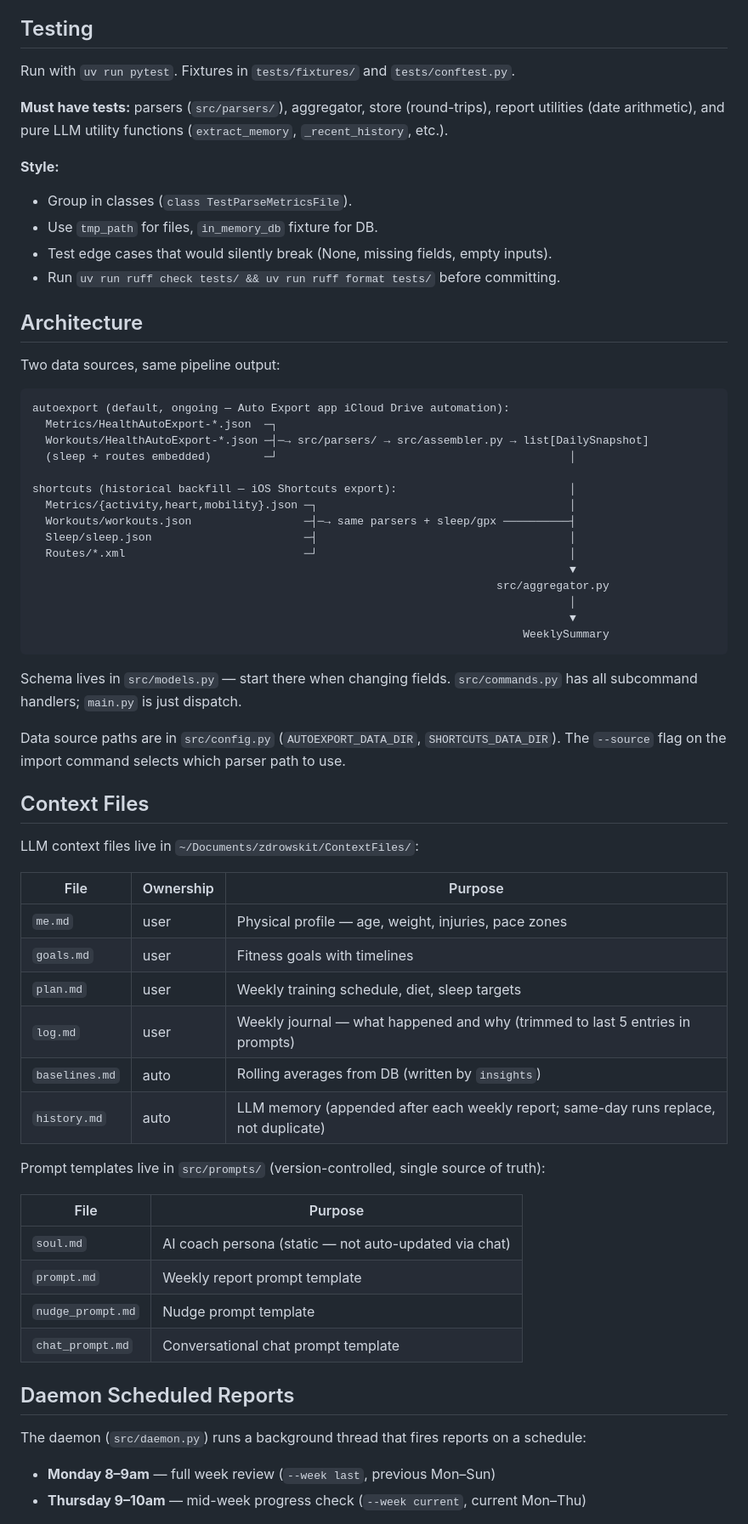
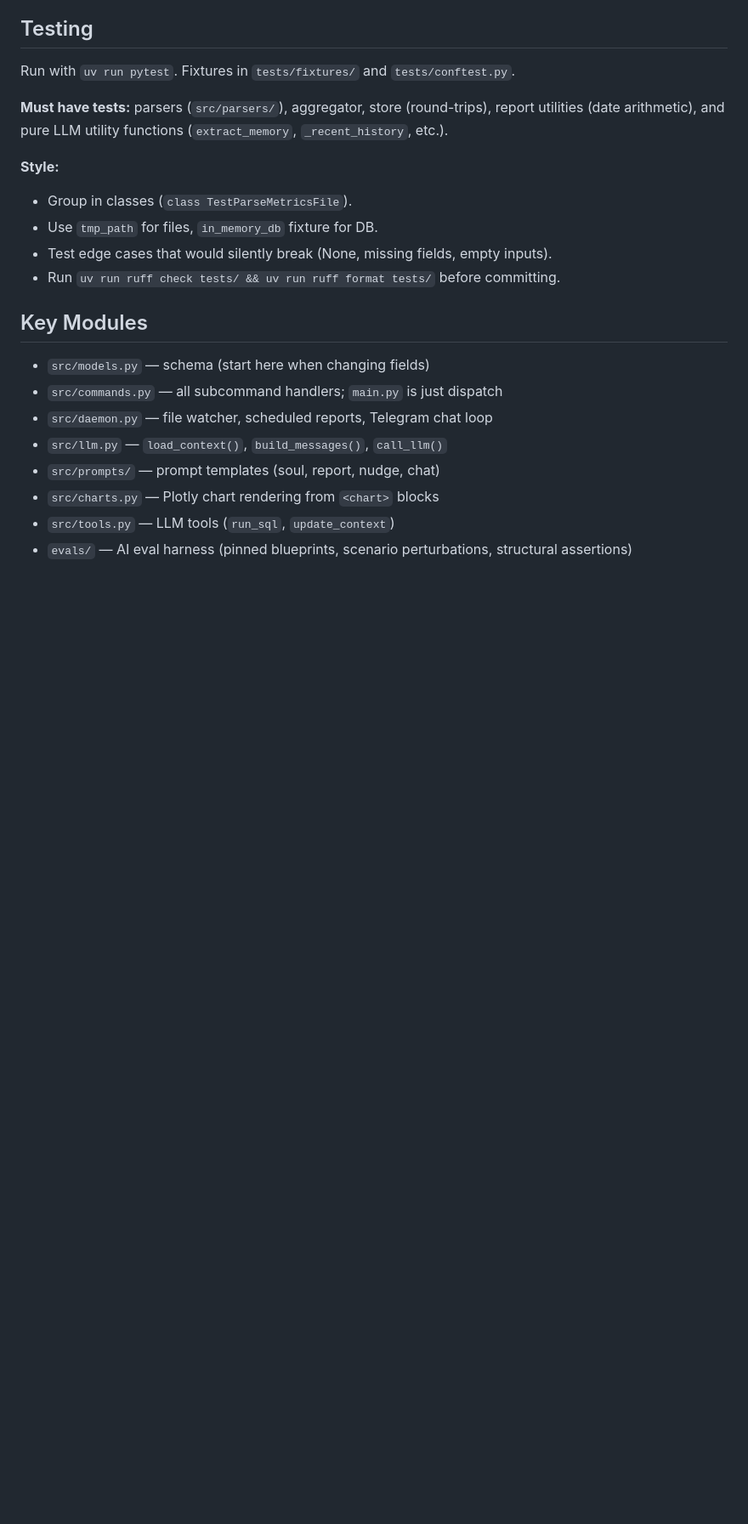
Before and after one commit to Alchemication/zdrowskit, a Markdown page: CLAUDE.md, the part around one of its changes. Shown at 85% size. Rendered like a GitHub page; blank space fills up the shorter version.

````diff
--- a/CLAUDE.md
+++ b/CLAUDE.md
@@ -70,58 +55,14 @@ Run with `uv run pytest`. Fixtures in `tests/fixtures/` and `tests/conftest.py`.
 - Test edge cases that would silently break (None, missing fields, empty inputs).
 - Run `uv run ruff check tests/ && uv run ruff format tests/` before committing.
 
-## Architecture
+## Key Modules
 
-Two data sources, same pipeline output:
+- `src/models.py` — schema (start here when changing fields)
+- `src/commands.py` — all subcommand handlers; `main.py` is just dispatch
+- `src/daemon.py` — file watcher, scheduled reports, Telegram chat loop
+- `src/llm.py` — `load_context()`, `build_messages()`, `call_llm()`
+- `src/prompts/` — prompt templates (soul, report, nudge, chat)
+- `src/charts.py` — Plotly chart rendering from `<chart>` blocks
+- `src/tools.py` — LLM tools (`run_sql`, `update_context`)
+- `evals/` — AI eval harness (pinned blueprints, scenario perturbations, structural assertions)
 
-```
-autoexport (default, ongoing — Auto Export app iCloud Drive automation):
-  Metrics/HealthAutoExport-*.json  ─┐
-  Workouts/HealthAutoExport-*.json ─┤─→ src/parsers/ → src/assembler.py → list[DailySnapshot]
-  (sleep + routes embedded)        ─┘                                            │
-
-shortcuts (historical backfill — iOS Shortcuts export):                          │
-  Metrics/{activity,heart,mobility}.json ─┐                                      │
-  Workouts/workouts.json                 ─┤─→ same parsers + sleep/gpx ──────────┤
-  Sleep/sleep.json                       ─┤                                      │
-  Routes/*.xml                           ─┘                                      │
-                                                                                 ▼
-                                                                      src/aggregator.py
-                                                                                 │
-                                                                                 ▼
-                                                                          WeeklySummary
-```
-
-Schema lives in `src/models.py` — start there when changing fields. `src/commands.py` has all subcommand handlers; `main.py` is just dispatch.
-
-Data source paths are in `src/config.py` (`AUTOEXPORT_DATA_DIR`, `SHORTCUTS_DATA_DIR`). The `--source` flag on the import command selects which parser path to use.
-
-## Context Files
-
-LLM context files live in `~/Documents/zdrowskit/ContextFiles/`:
-
-| File | Ownership | Purpose |
-|------|-----------|---------|
-| `me.md` | user | Physical profile — age, weight, injuries, pace zones |
-| `goals.md` | user | Fitness goals with timelines |
-| `plan.md` | user | Weekly training schedule, diet, sleep targets |
-| `log.md` | user | Weekly journal — what happened and why (trimmed to last 5 entries in prompts) |
-| `baselines.md` | auto | Rolling averages from DB (written by `insights`) |
-| `history.md` | auto | LLM memory (appended after each weekly report; same-day runs replace, not duplicate) |
-
-Prompt templates live in `src/prompts/` (version-controlled, single source of truth):
-
-| File | Purpose |
-|------|---------|
-| `soul.md` | AI coach persona (static — not auto-updated via chat) |
-| `prompt.md` | Weekly report prompt template |
-| `nudge_prompt.md` | Nudge prompt template |
-| `chat_prompt.md` | Conversational chat prompt template |
-
-## Daemon Scheduled Reports
-
-The daemon (`src/daemon.py`) runs a background thread that fires reports on a schedule:
-
-- **Monday 8–9am** — full week review (`--week last`, previous Mon–Sun)
-- **Thursday 9–10am** — mid-week progress check (`--week current`, current Mon–Thu)
-
````
Also changed, not shown: other parts of CLAUDE.md (+1 -49 lines).
